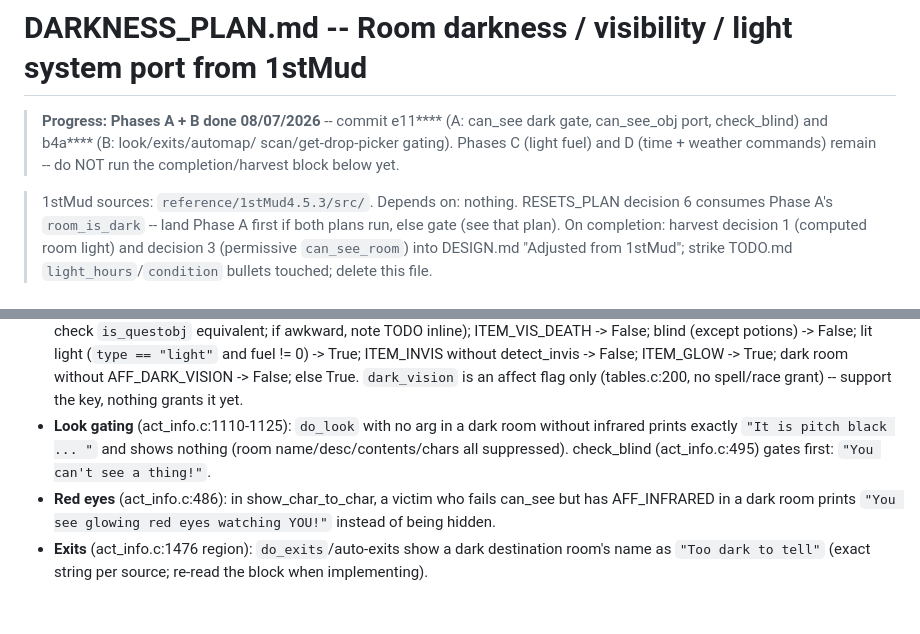
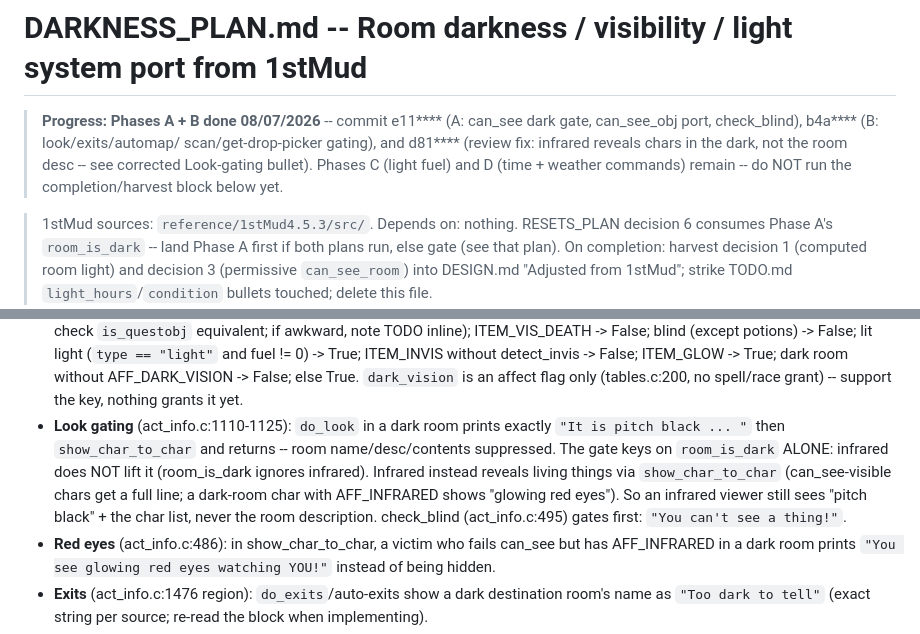
Before and after one commit to ZechyW/primesud, a Markdown page: DARKNESS_PLAN.md, 2 parts joined by grey strips. Rendered like a GitHub page; blank space fills up the shorter version.

Commit message:
docs(darkness): note fix commit, correct Look-gating semantics
The Look-gating bullet said "without infrared ... shows nothing" -- the
source of DEFECT-1. Rewrite to match act_info.c:1114: the gate keys on
room_is_dark alone, infrared reveals chars (show_char_to_char) not the
room desc. Record fix commit 7dd7742 in the progress note.

```diff
--- a/DARKNESS_PLAN.md
+++ b/DARKNESS_PLAN.md
@@ -1,9 +1,11 @@
 # DARKNESS_PLAN.md -- Room darkness / visibility / light system port from 1stMud
 
 > **Progress: Phases A + B done 08/07/2026** -- commit e11**** (A: can_see
-> dark gate, can_see_obj port, check_blind) and b4a**** (B: look/exits/automap/
-> scan/get-drop-picker gating). Phases C (light fuel) and D (time + weather
-> commands) remain -- do NOT run the completion/harvest block below yet.
+> dark gate, can_see_obj port, check_blind), b4a**** (B: look/exits/automap/
+> scan/get-drop-picker gating), and d81**** (review fix: infrared reveals
+> chars in the dark, not the room desc -- see corrected Look-gating bullet).
+> Phases C (light fuel) and D (time + weather commands) remain -- do NOT run
+> the completion/harvest block below yet.
 
 > 1stMud sources: `reference/1stMud4.5.3/src/`. Depends on: nothing.
 > RESETS_PLAN decision 6 consumes Phase A's `room_is_dark` -- land Phase A
@@ -89,10 +91,15 @@ Scaffolding already in place -- do NOT rebuild these, extend them:
   AFF_DARK_VISION -> False; else True. `dark_vision` is an affect flag only
   (tables.c:200, no spell/race grant) -- support the key, nothing grants it
   yet.
-- **Look gating** (act_info.c:1110-1125): `do_look` with no arg in a dark
-  room without infrared prints exactly `"It is pitch black ... "` and shows
-  nothing (room name/desc/contents/chars all suppressed). check_blind
-  (act_info.c:495) gates first: `"You can't see a thing!"`.
+- **Look gating** (act_info.c:1110-1125): `do_look` in a dark room prints
+  exactly `"It is pitch black ... "` then `show_char_to_char` and returns --
+  room name/desc/contents suppressed. The gate keys on `room_is_dark` ALONE:
+  infrared does NOT lift it (room_is_dark ignores infrared). Infrared instead
+  reveals living things via `show_char_to_char` (can_see-visible chars get a
+  full line; a dark-room char with AFF_INFRARED shows "glowing red eyes").
+  So an infrared viewer still sees "pitch black" + the char list, never the
+  room description. check_blind (act_info.c:495) gates first:
+  `"You can't see a thing!"`.
 - **Red eyes** (act_info.c:486): in show_char_to_char, a victim who fails
   can_see but has AFF_INFRARED in a dark room prints
   `"You see glowing red eyes watching YOU!"` instead of being hidden.
```
